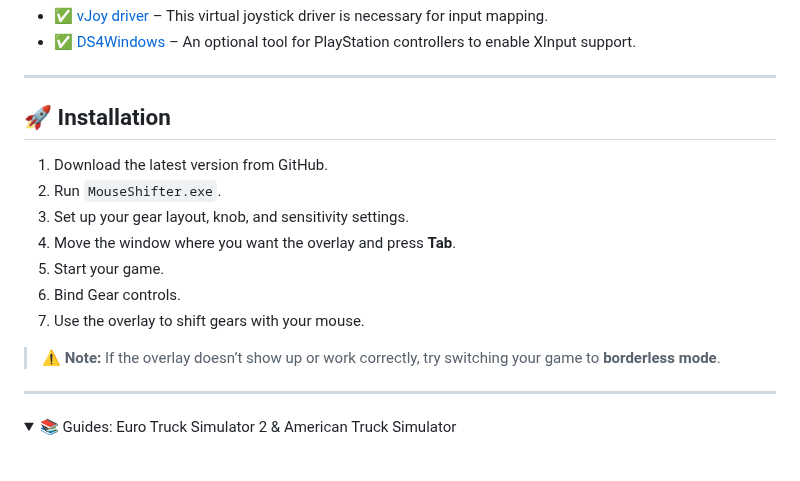
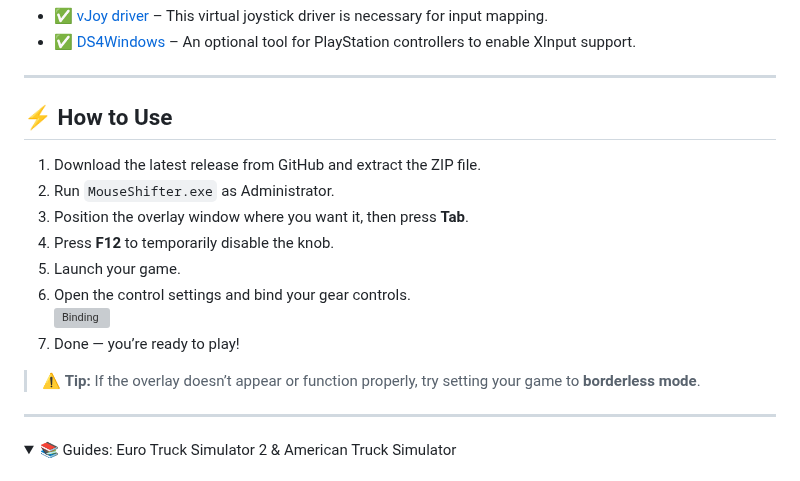
Before and after one commit to arnofrxdd/MouseShifter, a Markdown page: README.md, the part around the change. GitHub-like rendering; folded sections open; grey boxes are pictures that could not be loaded.

```diff
--- a/README.md
+++ b/README.md
@@ -32,17 +32,18 @@
 
 ---
 
-## 🚀 Installation
+## ⚡ How to Use
 
-1. Download the latest version from GitHub.
-2. Run `MouseShifter.exe`.
-3. Set up your gear layout, knob, and sensitivity settings.
-4. Move the window where you want the overlay and press **Tab**.
-5. Start your game.
-6. Bind Gear controls.
-7. Use the overlay to shift gears with your mouse.
+1. Download the latest release from GitHub and extract the ZIP file.
+2. Run `MouseShifter.exe` as Administrator.
+3. Position the overlay window where you want it, then press **Tab**.
+4. Press **F12** to temporarily disable the knob.
+5. Launch your game.
+6. Open the control settings and bind your gear controls.
+![Binding](buttonbindings.gif)
+7. Done — you’re ready to play!
 
-> ⚠️ **Note:** If the overlay doesn’t show up or work correctly, try switching your game to **borderless mode**.
+> ⚠️ **Tip:** If the overlay doesn’t appear or function properly, try setting your game to **borderless mode**.
 
 ---
 
```
